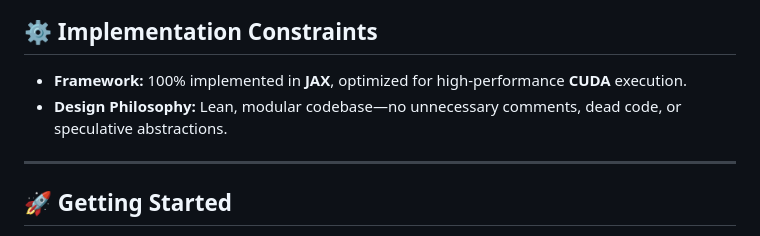
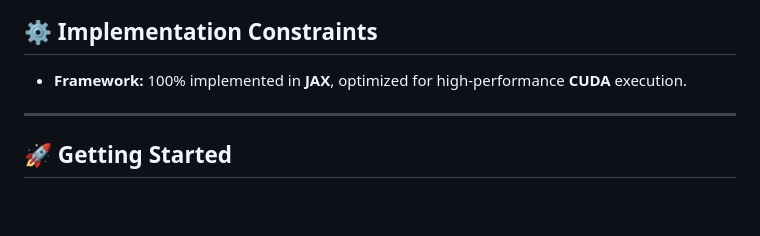
Before and after one commit to otr-ebla/mrCPP, a Markdown page: README.md, the part around the change. GitHub-like rendering; blank space fills up the shorter version.

```diff
--- a/README.md
+++ b/README.md
@@ -42,7 +42,6 @@ The project evaluates architectures in increasing order of complexity:
 ## ⚙️ Implementation Constraints
 
 * **Framework:** 100% implemented in **JAX**, optimized for high-performance **CUDA** execution.
-* **Design Philosophy:** Lean, modular codebase—no unnecessary comments, dead code, or speculative abstractions.
 
 ---
 
```
Also changed, not shown: AGENT.md (+2 -0 lines).
